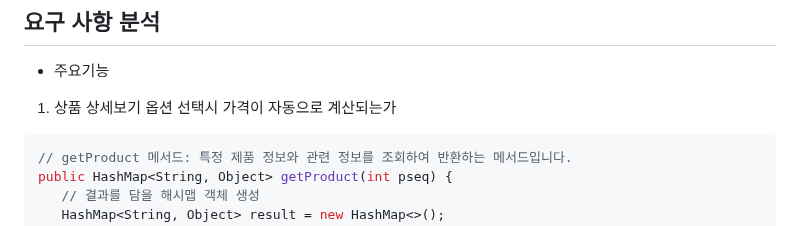
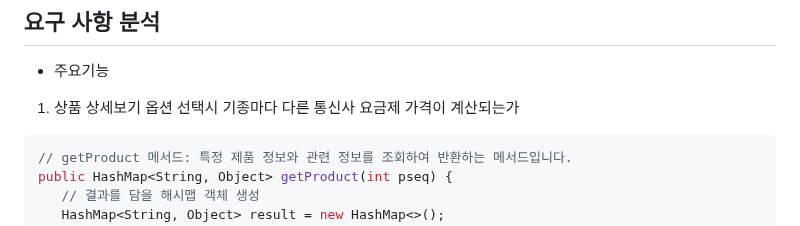
Before and after one commit to parkminseok56/phone_fly, a Markdown page: README.md, the part around the change. Rendered like a GitHub page.

````diff
--- a/README.md
+++ b/README.md
@@ -22,7 +22,7 @@
 ## 요구 사항 분석
 
 - 주요기능
- 1. 상품 상세보기 옵션 선택시 가격이 자동으로 계산되는가
+ 1. 상품 상세보기 옵션 선택시 기종마다  다른  통신사 요금제 가격이 계산되는가
  ```java
 // getProduct 메서드: 특정 제품 정보와 관련 정보를 조회하여 반환하는 메서드입니다.
 public HashMap<String, Object> getProduct(int pseq) {
````
